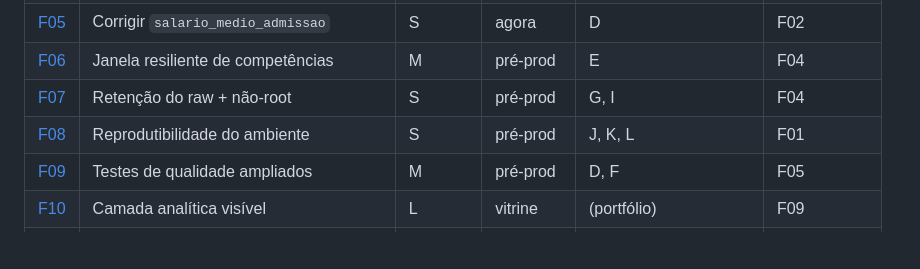
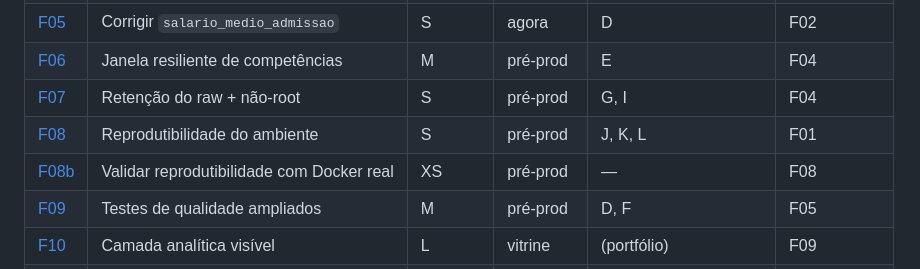
Before and after one commit to raulleninis/heco-caged-datastack, a Markdown page: docs/fatias/README.md, the part around one of its changes. Rendered like a GitHub page; blank space fills up the shorter version.

```diff
--- a/docs/fatias/README.md
+++ b/docs/fatias/README.md
@@ -52,6 +53,7 @@ flowchart TD
 | [F06](F06-janela-resiliente.md) | Janela resiliente de competências | M | pré-prod | E | F04 |
 | [F07](F07-retencao-e-permissoes.md) | Retenção do raw + não-root | S | pré-prod | G, I | F04 |
 | [F08](F08-reprodutibilidade.md) | Reprodutibilidade do ambiente | S | pré-prod | J, K, L | F01 |
+| [F08b](F08b-validar-reprodutibilidade-docker.md) | Validar reprodutibilidade com Docker real | XS | pré-prod | — | F08 |
 | [F09](F09-testes-de-qualidade.md) | Testes de qualidade ampliados | M | pré-prod | D, F | F05 |
 | [F10](F10-camada-analitica.md) | Camada analítica visível | L | vitrine | (portfólio) | F09 |
 | [F11](F11-observabilidade.md) | Observabilidade e alerta | M | produção | B | F06 |
```
Also changed, not shown: other parts of docs/fatias/README.md (+2 -1 lines), docs/fatias/F08b-validar-reprodutibilidade-docker.md (added, +66 -0 lines).
